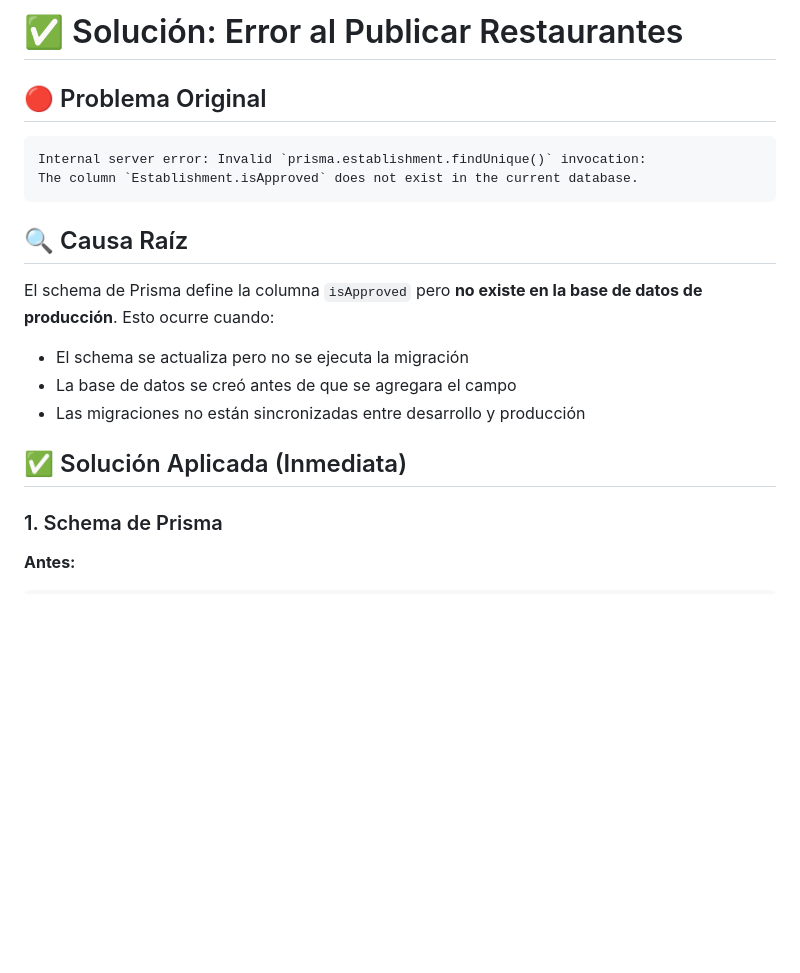
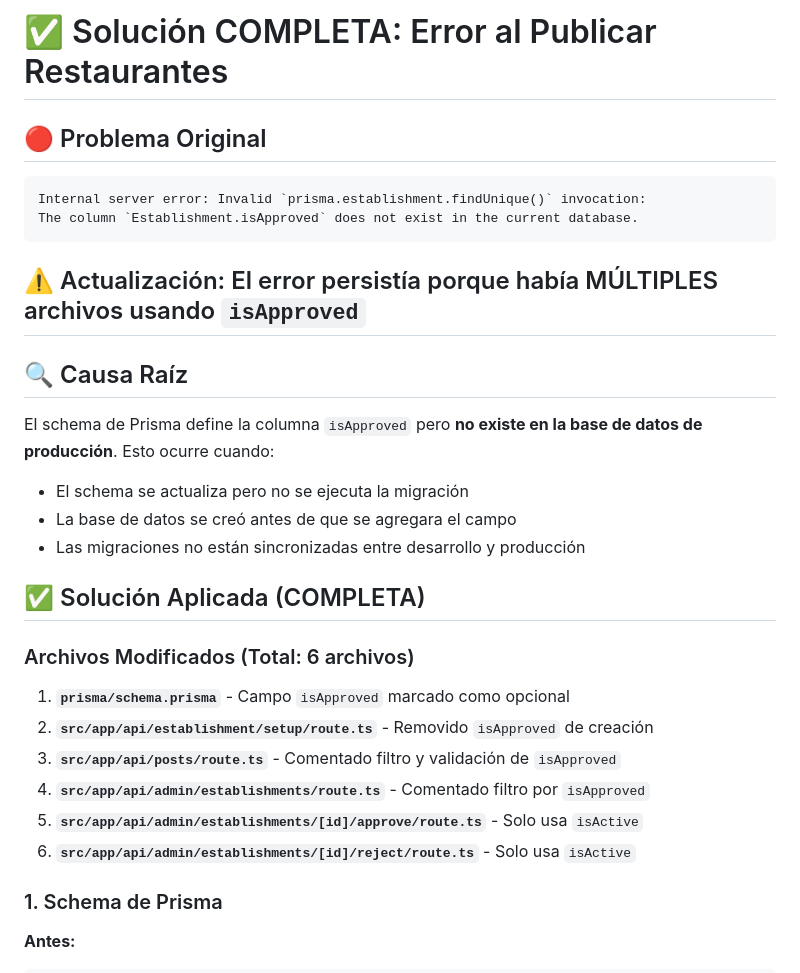
Before and after one commit to estudio123455-hue/proyecto-TugoTugo, a Markdown page: FIX_SUMMARY.md, the part around the change. Drawn GitHub-style; blank space fills up the shorter version.

Commit message:
Update FIX_SUMMARY with complete list of modified files

````diff
--- a/FIX_SUMMARY.md
+++ b/FIX_SUMMARY.md
@@ -1,4 +1,4 @@
-# ✅ Solución: Error al Publicar Restaurantes
+# ✅ Solución COMPLETA: Error al Publicar Restaurantes
 
 ## 🔴 Problema Original
 ```
@@ -6,13 +6,24 @@ Internal server error: Invalid `prisma.establishment.findUnique()` invocation:
 The column `Establishment.isApproved` does not exist in the current database.
 ```
 
+## ⚠️ Actualización: El error persistía porque había MÚLTIPLES archivos usando `isApproved`
+
 ## 🔍 Causa Raíz
 El schema de Prisma define la columna `isApproved` pero **no existe en la base de datos de producción**. Esto ocurre cuando:
 - El schema se actualiza pero no se ejecuta la migración
 - La base de datos se creó antes de que se agregara el campo
 - Las migraciones no están sincronizadas entre desarrollo y producción
 
-## ✅ Solución Aplicada (Inmediata)
+## ✅ Solución Aplicada (COMPLETA)
+
+### Archivos Modificados (Total: 6 archivos)
+
+1. **`prisma/schema.prisma`** - Campo `isApproved` marcado como opcional
+2. **`src/app/api/establishment/setup/route.ts`** - Removido `isApproved` de creación
+3. **`src/app/api/posts/route.ts`** - Comentado filtro y validación de `isApproved`
+4. **`src/app/api/admin/establishments/route.ts`** - Comentado filtro por `isApproved`
+5. **`src/app/api/admin/establishments/[id]/approve/route.ts`** - Solo usa `isActive`
+6. **`src/app/api/admin/establishments/[id]/reject/route.ts`** - Solo usa `isActive`
 
 ### 1. Schema de Prisma
 **Antes:**
````
